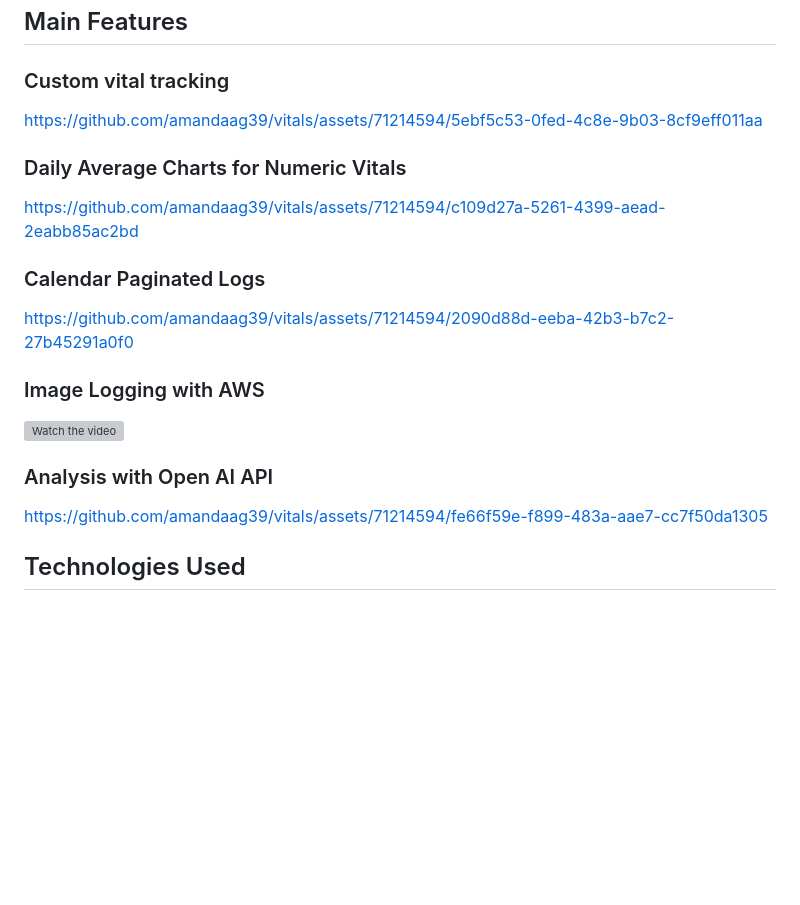
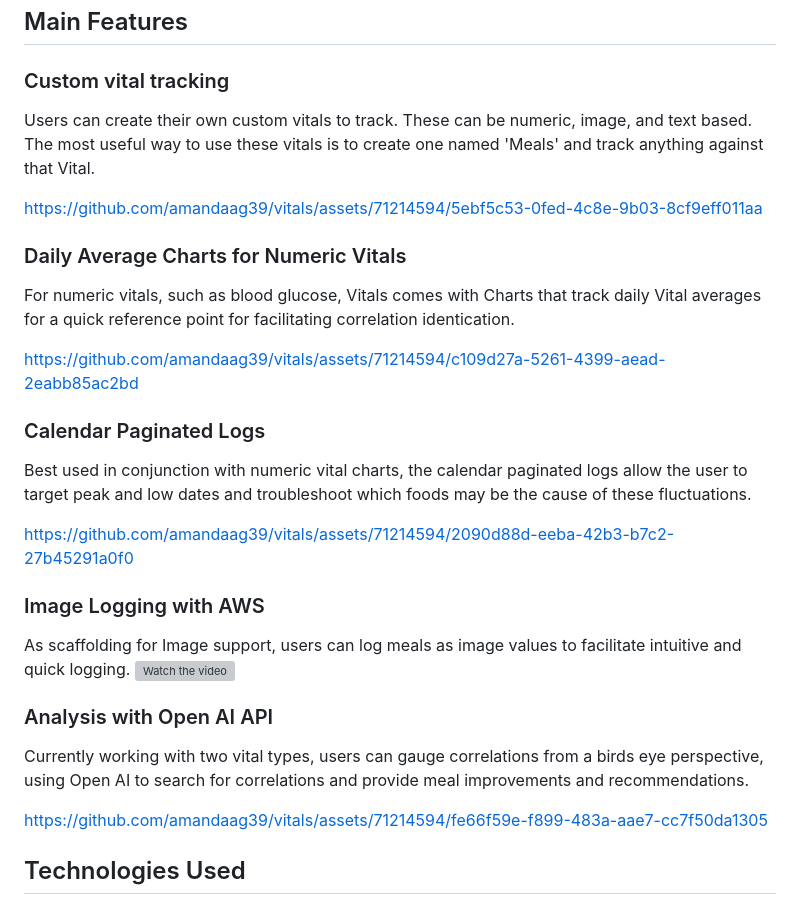
Before and after one commit to amandaag39/vitals, a Markdown page: README.md, the part around the change. GitHub-like rendering; blank space fills up the shorter version; grey boxes are pictures that could not be loaded.

```diff
--- a/README.md
+++ b/README.md
@@ -9,20 +9,28 @@ Vitals is a user-centric web application designed to streamline the tracking of
 
 ## Main Features
 ### Custom vital tracking
+Users can create their own custom vitals to track. These can be numeric, image, and text based. The most useful way to use these vitals is to create one named 'Meals' and track anything against that Vital.
+
 https://github.com/amandaag39/vitals/assets/71214594/5ebf5c53-0fed-4c8e-9b03-8cf9eff011aa
 
 ### Daily Average Charts for Numeric Vitals
+For numeric vitals, such as blood glucose, Vitals comes with Charts that track daily Vital averages for a quick reference point for facilitating correlation identication.
+
 https://github.com/amandaag39/vitals/assets/71214594/c109d27a-5261-4399-aead-2eabb85ac2bd
 
 ### Calendar Paginated Logs
+Best used in conjunction with numeric vital charts, the calendar paginated logs allow the user to target peak and low dates and troubleshoot which foods may be the cause of these fluctuations.
+
 https://github.com/amandaag39/vitals/assets/71214594/2090d88d-eeba-42b3-b7c2-27b45291a0f0
 
 ### Image Logging with AWS
+As scaffolding for Image support, users can log meals as image values to facilitate intuitive and quick logging.
 [![Watch the video](https://img.youtube.com/vi/4y9W_lasucI/0.jpg)](https://youtube.com/shorts/4y9W_lasucI?feature=share)
 
 ### Analysis with Open AI API
+Currently working with two vital types, users can gauge correlations from a birds eye perspective, using Open AI to search for correlations and provide meal improvements and recommendations.
+
 https://github.com/amandaag39/vitals/assets/71214594/fe66f59e-f899-483a-aae7-cc7f50da1305
-
 
 ## Technologies Used
 * Rails 7
```
